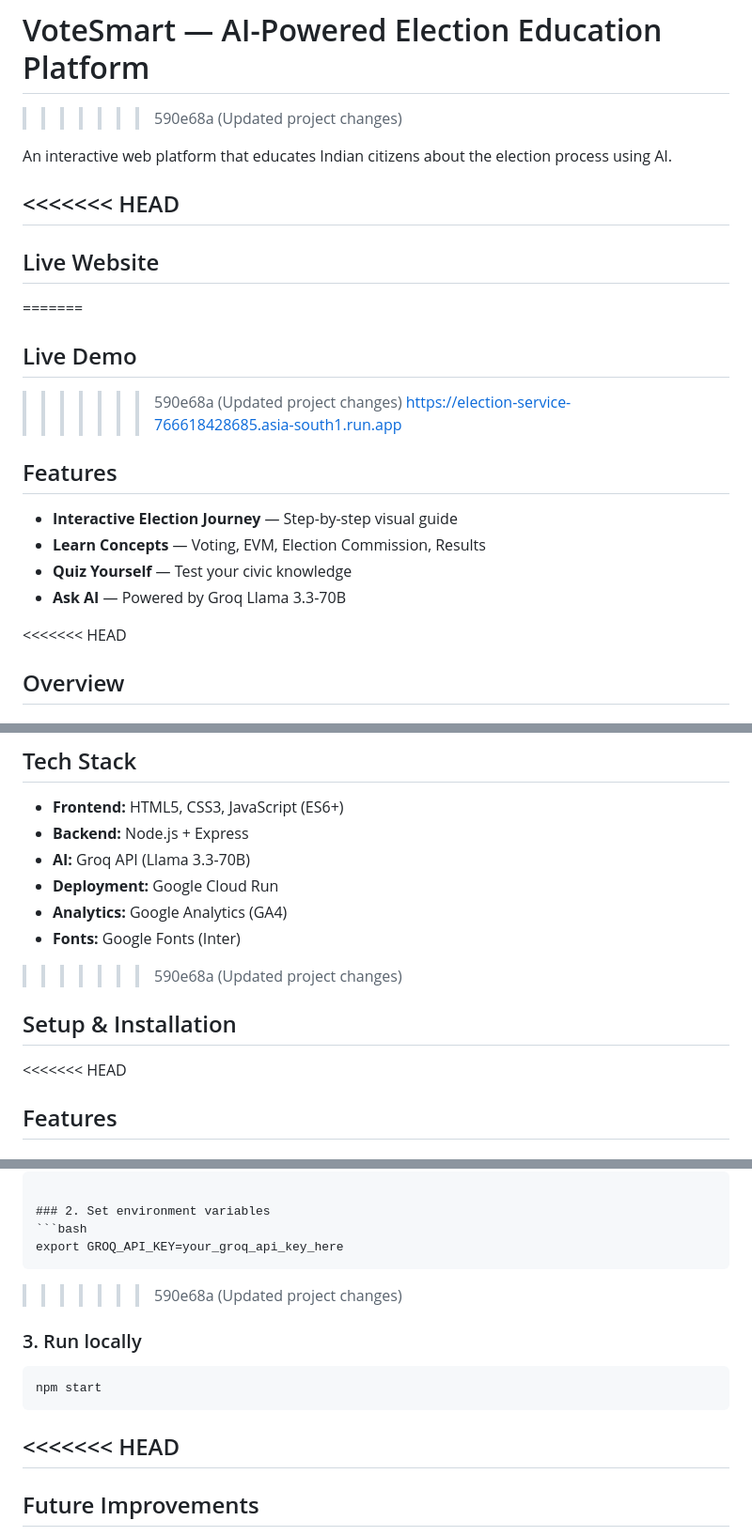
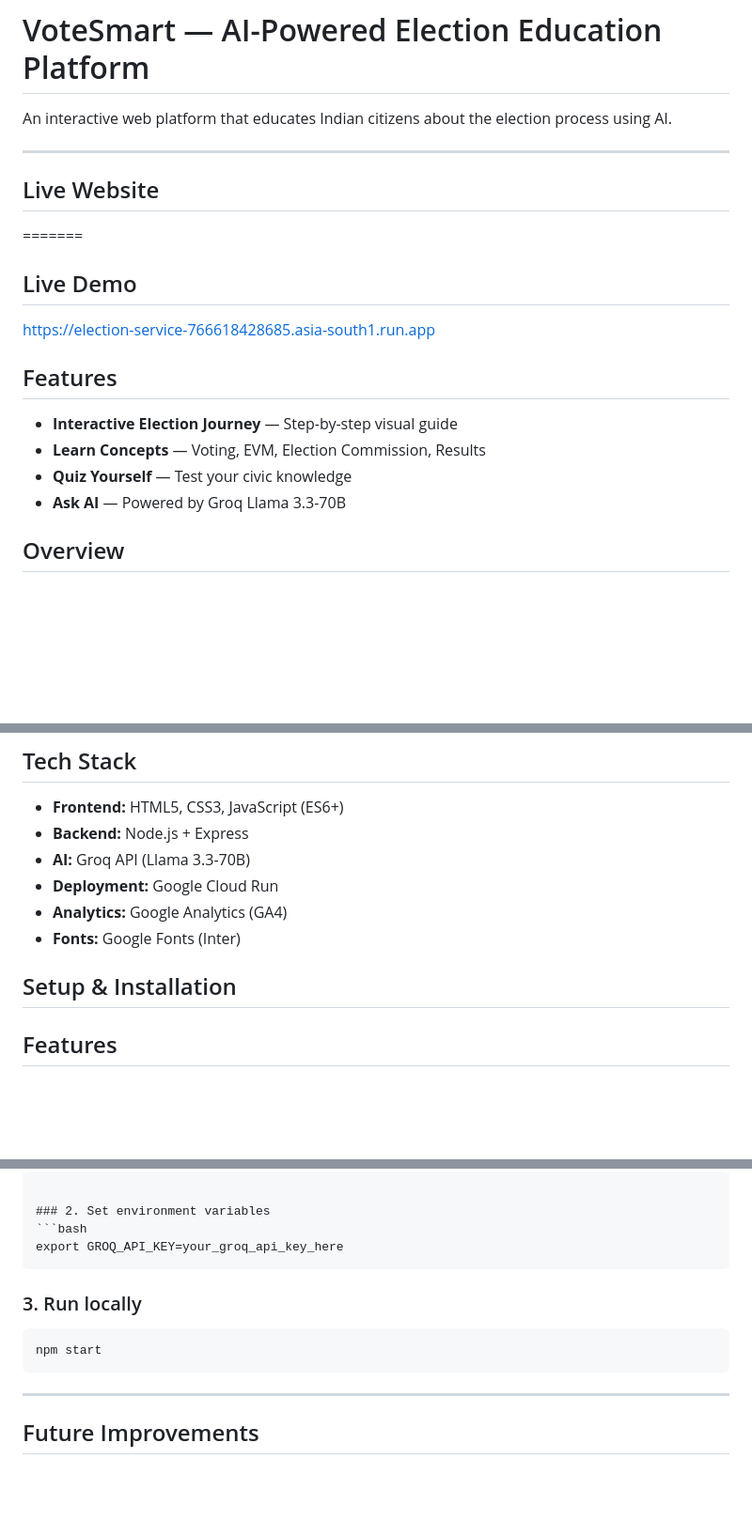
Before and after one commit to Hamsarekha/election-process-education, a Markdown page: README.md, 3 parts joined by grey strips. Shown at 94% size. GitHub-like rendering; blank space fills up the shorter version.

````diff
--- a/README.md
+++ b/README.md
@@ -2,17 +2,14 @@
 ## Election Process Education Platform
 =======
 # VoteSmart — AI-Powered Election Education Platform
->>>>>>> 590e68a (Updated project changes)
 
 An interactive web platform that educates Indian citizens about the election process using AI.
 
-<<<<<<< HEAD
 ---
 
 ## Live Website
 =======
 ## Live Demo
->>>>>>> 590e68a (Updated project changes)
 https://election-service-766618428685.asia-south1.run.app
 
 ## Features
@@ -21,7 +18,6 @@ https://election-service-766618428685.asia-south1.run.app
 - **Quiz Yourself** — Test your civic knowledge
 - **Ask AI** — Powered by Groq Llama 3.3-70B
 
-<<<<<<< HEAD
 ## Overview
 This project is designed to educate users about elections through interactive modules, quizzes, and an AI-powered assistant. It simplifies concepts like voting, democracy, and election procedures into easy-to-understand content.
 =======
@@ -32,11 +28,11 @@ This project is designed to educate users about elections through interactive mo
 - **Deployment:** Google Cloud Run
 - **Analytics:** Google Analytics (GA4)
 - **Fonts:** Google Fonts (Inter)
->>>>>>> 590e68a (Updated project changes)
+
 
 ## Setup & Installation
 
-<<<<<<< HEAD
+
 ## Features
 
 ### Interactive Journey
@@ -132,14 +128,13 @@ Open in browser:
 ```bash
 export GROQ_API_KEY=your_groq_api_key_here
 ```
->>>>>>> 590e68a (Updated project changes)
 
 ### 3. Run locally
 ```bash
 npm start
 ```
 
-<<<<<<< HEAD
+
 ---
 
 ## Future Improvements
````
